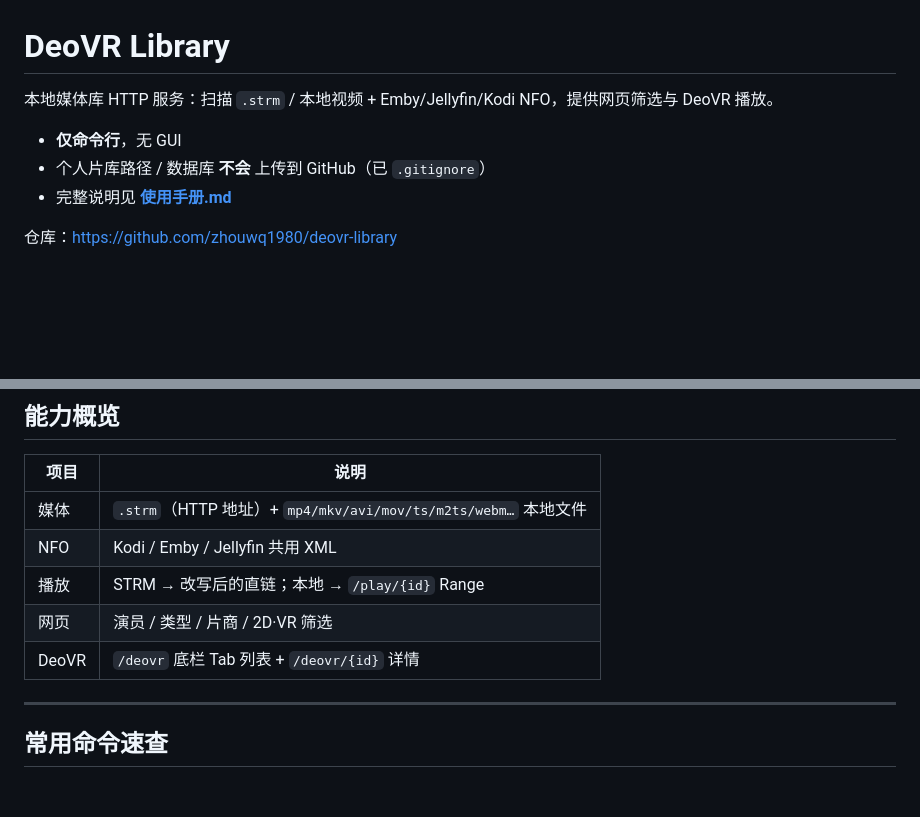
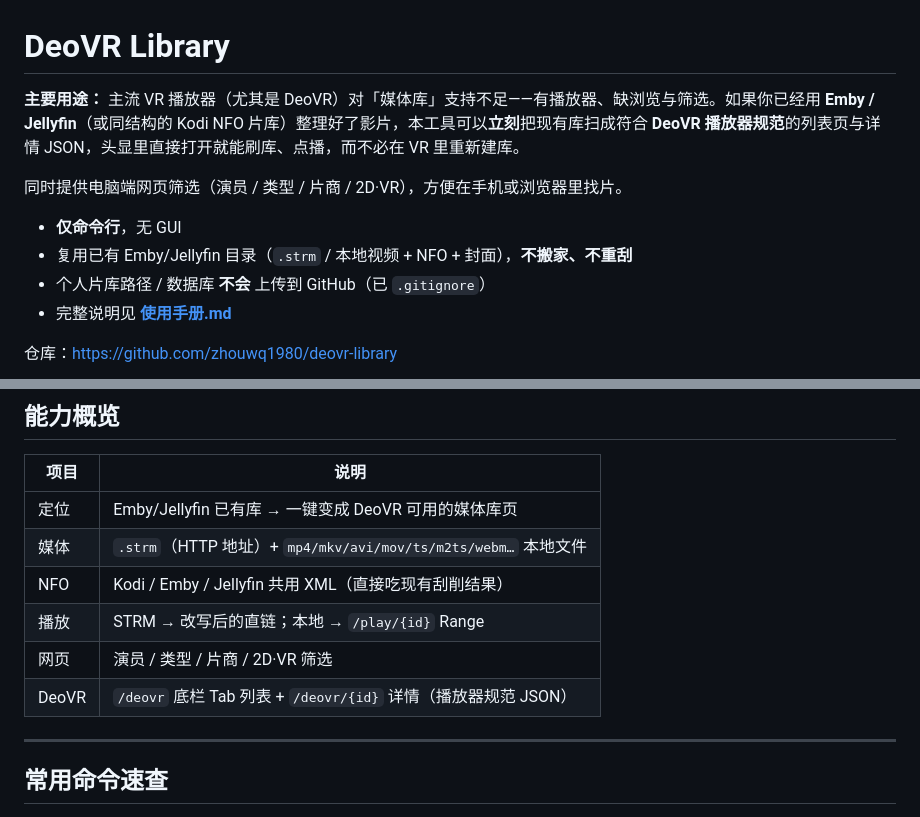
Before and after one commit to zhouwq1980/deovr-library, a Markdown page: README.md, 2 parts joined by grey strips. Rendered like a GitHub page; blank space fills up the shorter version.

```diff
--- a/README.md
+++ b/README.md
@@ -1,8 +1,11 @@
 # DeoVR Library
 
-本地媒体库 HTTP 服务：扫描 `.strm` / 本地视频 + Emby/Jellyfin/Kodi NFO，提供网页筛选与 DeoVR 播放。
+**主要用途：** 主流 VR 播放器（尤其是 DeoVR）对「媒体库」支持不足——有播放器、缺浏览与筛选。如果你已经用 **Emby / Jellyfin**（或同结构的 Kodi NFO 片库）整理好了影片，本工具可以**立刻**把现有库扫成符合 **DeoVR 播放器规范**的列表页与详情 JSON，头显里直接打开就能刷库、点播，而不必在 VR 里重新建库。
+
+同时提供电脑端网页筛选（演员 / 类型 / 片商 / 2D·VR），方便在手机或浏览器里找片。
 
 - **仅命令行**，无 GUI
+- 复用已有 Emby/Jellyfin 目录（`.strm` / 本地视频 + NFO + 封面），**不搬家、不重刮**
 - 个人片库路径 / 数据库 **不会** 上传到 GitHub（已 `.gitignore`）
 - 完整说明见 **[使用手册.md](./使用手册.md)**
 
@@ -114,11 +117,12 @@ python run_cli.py serve --port 8765 --rewrite --rewrite-to <你的局域网IP>
 
 | 项目 | 说明 |
 |------|------|
+| 定位 | Emby/Jellyfin 已有库 → 一键变成 DeoVR 可用的媒体库页 |
 | 媒体 | `.strm`（HTTP 地址）+ `mp4/mkv/avi/mov/ts/m2ts/webm…` 本地文件 |
-| NFO | Kodi / Emby / Jellyfin 共用 XML |
+| NFO | Kodi / Emby / Jellyfin 共用 XML（直接吃现有刮削结果） |
 | 播放 | STRM → 改写后的直链；本地 → `/play/{id}` Range |
 | 网页 | 演员 / 类型 / 片商 / 2D·VR 筛选 |
-| DeoVR | `/deovr` 底栏 Tab 列表 + `/deovr/{id}` 详情 |
+| DeoVR | `/deovr` 底栏 Tab 列表 + `/deovr/{id}` 详情（播放器规范 JSON） |
 
 ---
 
```
Also changed, not shown: 使用手册.md (+11 -5 lines).
